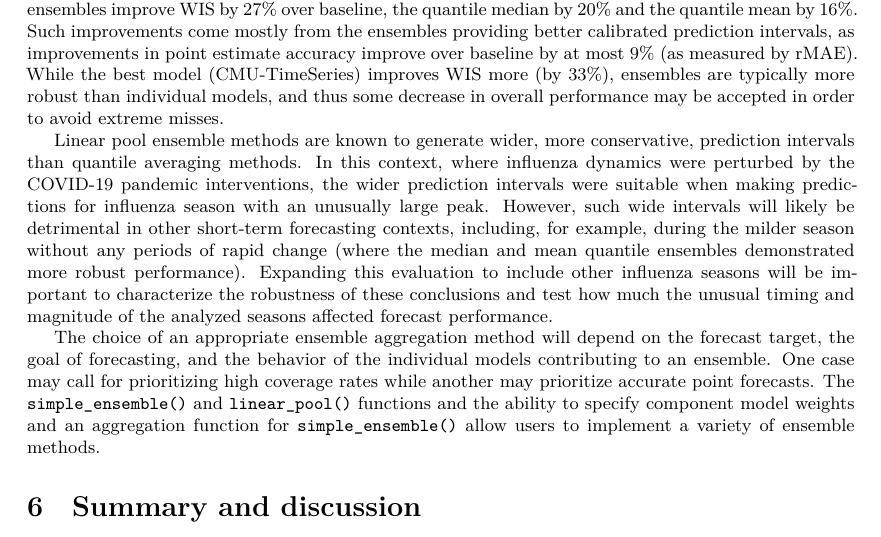
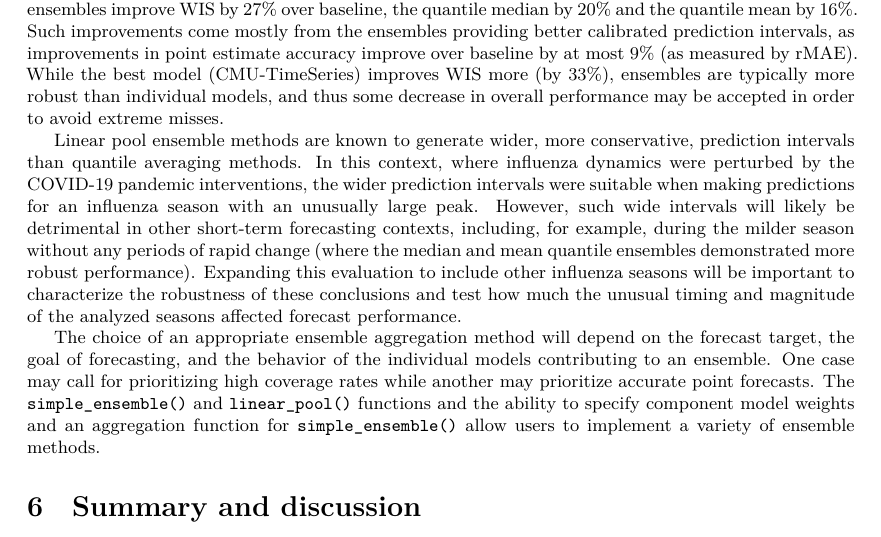
Before and after one commit to hubverse-org/hubEnsemblesManuscript, a Quarto document (analysis/paper/hubEnsembles_manuscript.qmd): part of page 21 of 38, cut so that both start at the same text. The pictures show the output file analysis/paper/hubEnsembles_manuscript.pdf that the author committed with the source.

Commit message:
fix one typo

```diff
--- a/analysis/paper/hubEnsembles_manuscript.qmd
+++ b/analysis/paper/hubEnsembles_manuscript.qmd
@@ -1339,7 +1339,7 @@ time_series_states_2122 + time_series_states_2223 +
 
 All of the ensemble variations outperform the baseline model in this analysis. The linear pool ensembles improve WIS by 27% over baseline, the quantile median by 20% and the quantile mean by 16%. Such improvements come mostly from the ensembles providing better calibrated prediction intervals, as improvements in point estimate accuracy improve over baseline by at most 9% (as measured by rMAE). While the best model (CMU-TimeSeries) improves WIS more (by 33%), ensembles are typically more robust than individual models, and thus some decrease in overall performance may be accepted in order to avoid extreme misses.
 
-Linear pool ensemble methods are known to generate wider, more conservative, prediction intervals than quantile averaging methods. In this context, where influenza dynamics were perturbed by the COVID-19 pandemic interventions, the wider prediction intervals were suitable when making predictions for influenza season with an unusually large peak. However, such wide intervals will likely be detrimental in other short-term forecasting contexts, including, for example, during the milder season without any periods of rapid change (where the median and mean quantile ensembles demonstrated more robust performance). Expanding this evaluation to include other influenza seasons will be important to characterize the robustness of these conclusions and test how much the unusual timing and magnitude of the analyzed seasons affected forecast performance.
+Linear pool ensemble methods are known to generate wider, more conservative, prediction intervals than quantile averaging methods. In this context, where influenza dynamics were perturbed by the COVID-19 pandemic interventions, the wider prediction intervals were suitable when making predictions for an influenza season with an unusually large peak. However, such wide intervals will likely be detrimental in other short-term forecasting contexts, including, for example, during the milder season without any periods of rapid change (where the median and mean quantile ensembles demonstrated more robust performance). Expanding this evaluation to include other influenza seasons will be important to characterize the robustness of these conclusions and test how much the unusual timing and magnitude of the analyzed seasons affected forecast performance.
 
 The choice of an appropriate ensemble aggregation method will depend on the forecast target, the goal of forecasting, and the behavior of the individual models contributing to an ensemble. One case may call for prioritizing high coverage rates while another may prioritize accurate point forecasts. The `simple_ensemble()` and `linear_pool()` functions and the ability to specify component model weights and an aggregation function for `simple_ensemble()` allow users to implement a variety of ensemble methods.
 
```
Also changed, not shown: analysis/paper/hubEnsembles_manuscript.pdf, analysis/paper/hubEnsembles_manuscript.tex, 8 other files.
